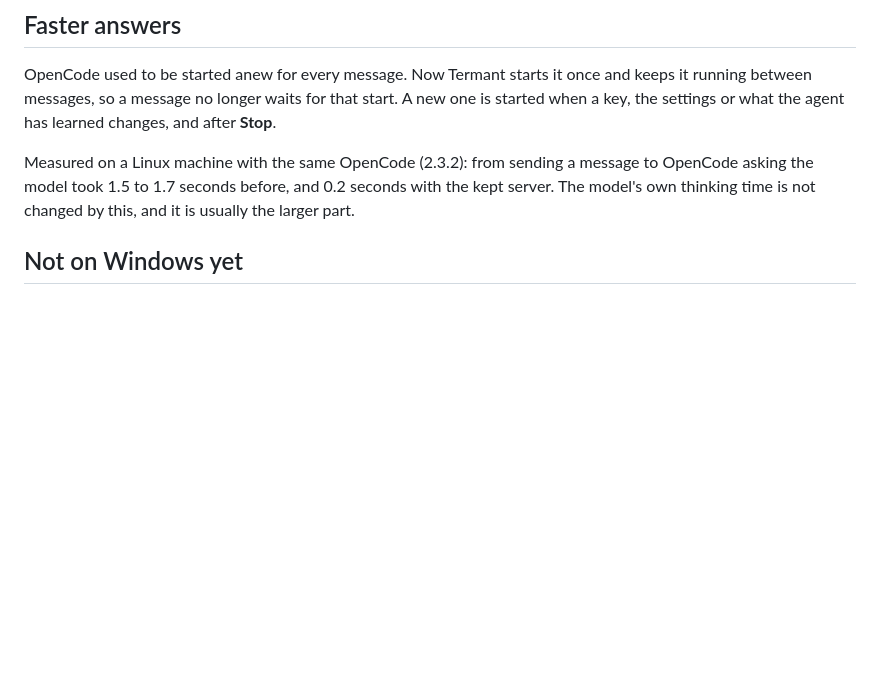
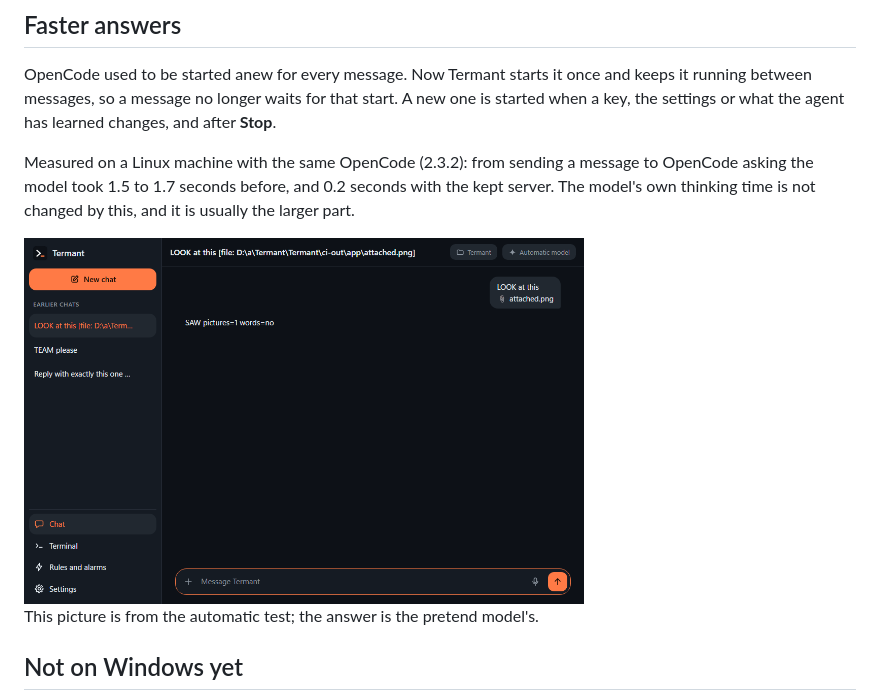
Before and after one commit to siddhantakakhael-cyber/Termant, a Markdown page: docs/windows.md, the part around the change. Rendered like a GitHub page; pictures changed too: docs/screenshots/windows-attached.png (added); blank space fills up the shorter version.

```diff
--- a/docs/windows.md
+++ b/docs/windows.md
@@ -312,6 +312,10 @@ message to OpenCode asking the model took 1.5 to 1.7 seconds before, and 0.2
 seconds with the kept server. The model's own thinking time is not changed by
 this, and it is usually the larger part.
 
+<img src="screenshots/windows-attached.png" width="560" alt="The Windows chat: a message with the file attached.png shown by its name, the pretend model's answer that one picture reached it, and the plus button in the message box">
+
+This picture is from the automatic test; the answer is the pretend model's.
+
 ## Not on Windows yet
 
 The Android app got more in its version 0.22.0 than this one: Undo for
```
Also changed, not shown: docs/android.md (+2 -0 lines), docs/screenshots/android-attach-button.png (added), 3 other files.
